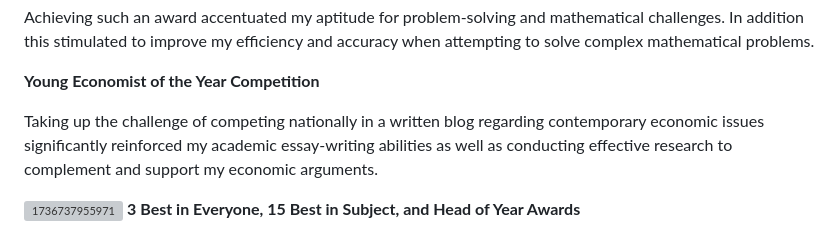
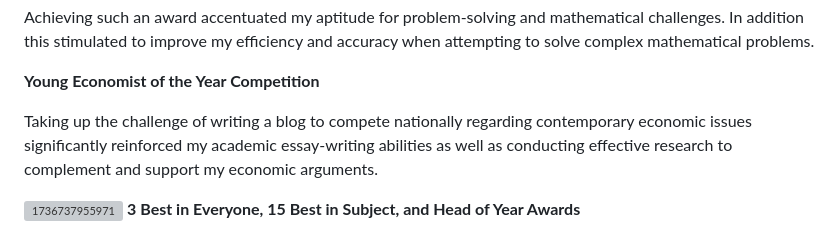
Before and after one commit to YoussefA103/youssefa103.github.io, a Markdown page: README.md, the part around the change. Rendered like a GitHub page; grey boxes are pictures that could not be loaded.

```diff
--- a/README.md
+++ b/README.md
@@ -101,7 +101,7 @@ Achieving such an award accentuated my aptitude for problem-solving and mathemat
 
 **Young Economist of the Year Competition**
 
-Taking up the challenge of competing nationally in a written blog regarding contemporary economic issues significantly reinforced my academic essay-writing abilities as well as conducting effective research to complement and support my economic arguments.
+Taking up the challenge of writing a blog to compete nationally regarding contemporary economic issues significantly reinforced my academic essay-writing abilities as well as conducting effective research to complement and support my economic arguments.
 
 
 
```
